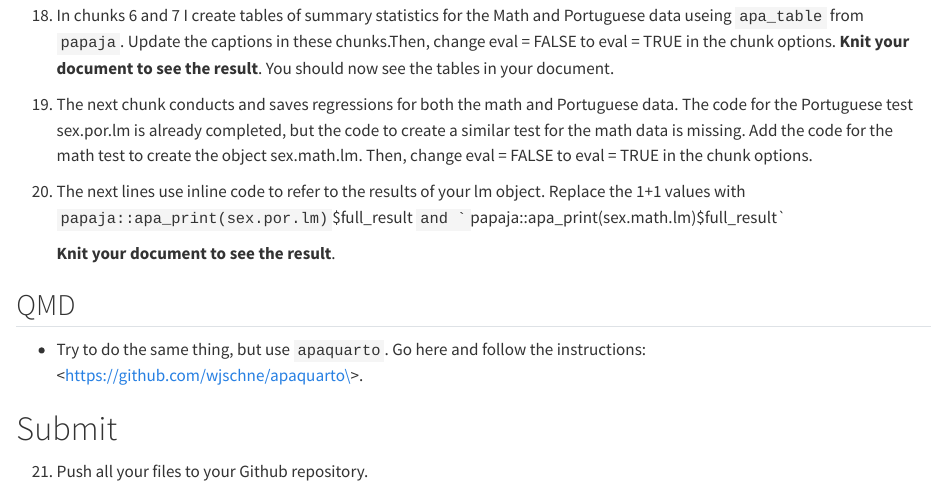
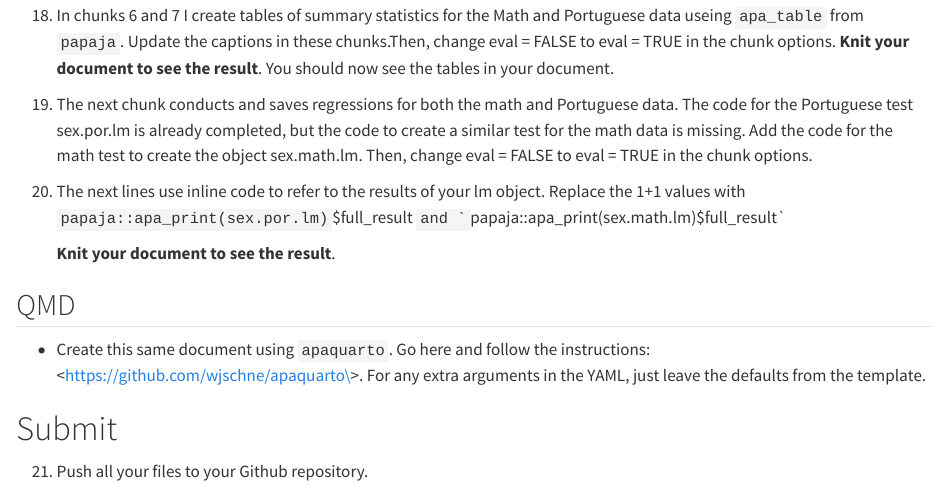
Before and after one commit to jgeller112/PSY503-Lab2-RMDQMD, a Quarto document (Lab2-PAPAJA.qmd): the page in a window 1100 px wide, from 2140 px down. Rendered offline with R 4.5, knitr and Pandoc in place of Quarto, with nearby package versions.

Commit message:
update lab

```diff
--- a/Lab2-PAPAJA.qmd
+++ b/Lab2-PAPAJA.qmd
@@ -71,7 +71,7 @@ editor: visual
 
 ## QMD
 
--   Try to do the same thing, but use `apaquarto`. Go here and follow the instructions: \<https://github.com/wjschne/apaquarto\>.
+-   Create this same document using `apaquarto`. Go here and follow the instructions: \<https://github.com/wjschne/apaquarto\>. For any extra arguments in the YAML, just leave the defaults from the template.
 
 # Submit
 
```
